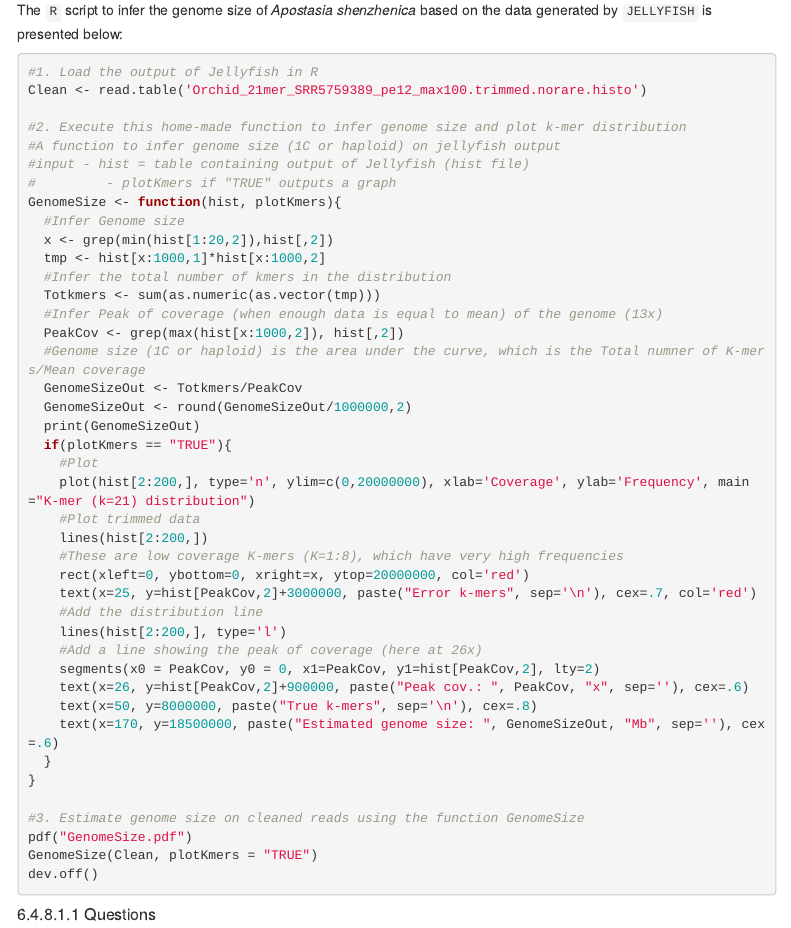
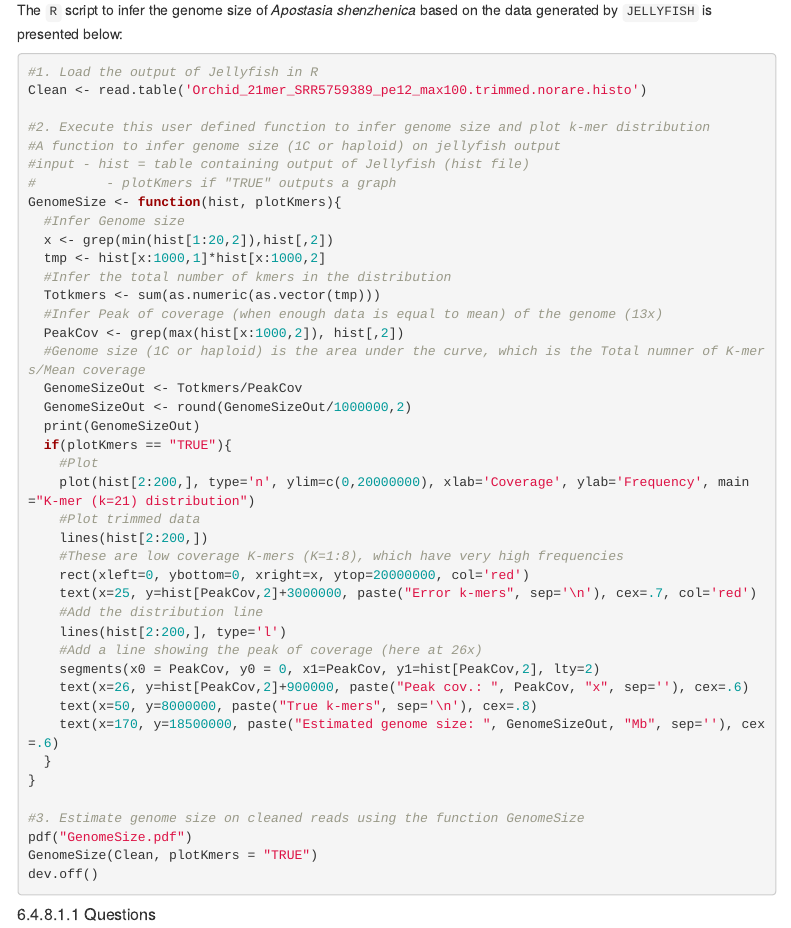
Before and after one commit to svenbuerki/Genomics-Bioinformatics, an R Markdown document (Chapters.Rmd): the page in a window 1100 px wide, from 13780 px down. Rendered offline with R 4.5, knitr and Pandoc, with nearby package versions; menus at the side of the page are left out.

Commit message:
Updated Chpater and section delaing with genome size

````diff
--- a/Chapters.Rmd
+++ b/Chapters.Rmd
@@ -487,5 +487,7 @@ N = Area under the curve / Peak of coverage
 
 The `R` script to infer the genome size of *Apostasia shenzhenica* based on the data generated by `JELLYFISH` is presented below:
 
-```{r, code = readLines("Data/R_scripts/Chapter_4_QC_Jellyfish.R"), echo=TRUE, eval=FALSE}
+```{r Rcode, echo=F}
+#This code loads the code in the target file
+knitr::read_chunk("Data/R_scripts/Chapter_4_QC_Jellyfish.R")
 ```
@@ -492,3 +499,8 @@ The `R` script to infer the genome size of *Apostasia shenzhenica* based on the
+```{r, JellyFishR, echo=T, eval=F}
+```
+
+
+
 
 ##### Questions
 
````
Also changed, not shown: Data/R_scripts/Chapter_4_QC_Jellyfish.R (+2 -1 lines), Chapters.html, Chapters.Rmd (5 more changed lines).
